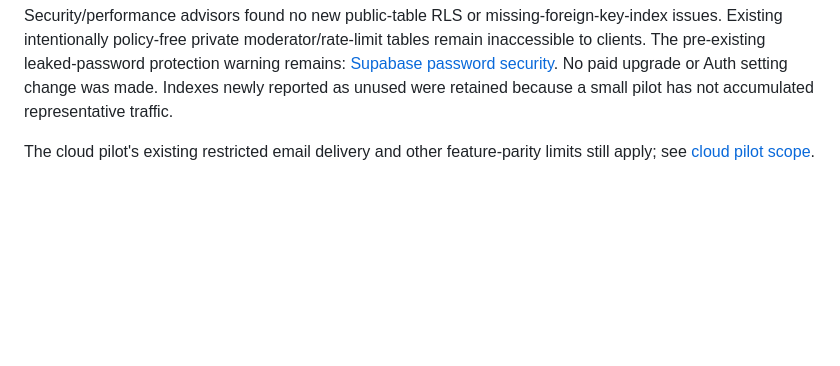
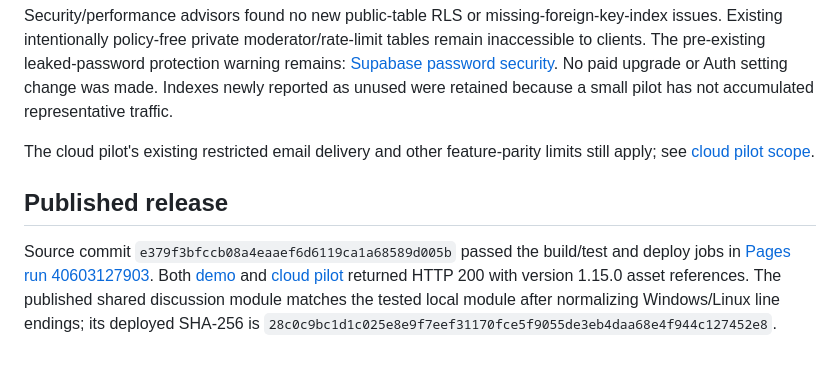
Before and after one commit to sir-sim0n/UniMatch, a Markdown page: docs/post-details-and-inbox.md, the part around the change. Rendered like a GitHub page; blank space fills up the shorter version.

Commit message:
Record verified Orbit 1.15.0 deployment [skip ci]

```diff
--- a/docs/post-details-and-inbox.md
+++ b/docs/post-details-and-inbox.md
@@ -45,3 +45,7 @@ This migration is recorded in Supabase's migration history. Earlier project migr
 Security/performance advisors found no new public-table RLS or missing-foreign-key-index issues. Existing intentionally policy-free private moderator/rate-limit tables remain inaccessible to clients. The pre-existing leaked-password protection warning remains: [Supabase password security](https://supabase.com/docs/guides/auth/password-security#password-strength-and-leaked-password-protection). No paid upgrade or Auth setting change was made. Indexes newly reported as unused were retained because a small pilot has not accumulated representative traffic.
 
 The cloud pilot's existing restricted email delivery and other feature-parity limits still apply; see [cloud pilot scope](supabase-cloud-pilot.md).
+
+## Published release
+
+Source commit `e379f3bfccb08a4eaaef6d6119ca1a68589d005b` passed the build/test and deploy jobs in [Pages run 40603127903](https://github.com/sir-sim0n/UniMatch/actions/runs/40603127903). Both [demo](https://sir-sim0n.github.io/UniMatch/) and [cloud pilot](https://sir-sim0n.github.io/UniMatch/cloud.html) returned HTTP 200 with version 1.15.0 asset references. The published shared discussion module matches the tested local module after normalizing Windows/Linux line endings; its deployed SHA-256 is `28c0c9bc1d1c025e8e9f7eef31170fce5f9055de3eb4daa68e4f944c127452e8`.
```
